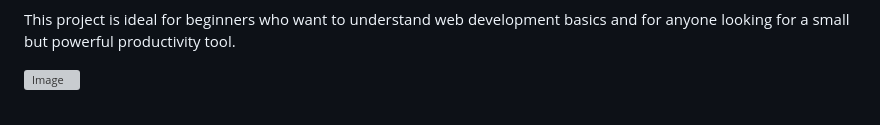
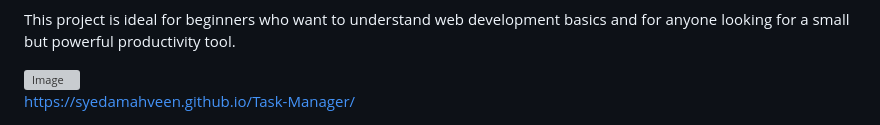
Before and after one commit to SyedaMahveen/Task-Manager, a Markdown page: README.md, the part around the change. GitHub-like rendering; grey boxes are pictures that could not be loaded.

```diff
--- a/README.md
+++ b/README.md
@@ -99,3 +99,6 @@ By building this project, you will gain hands-on experience with:
 This project is ideal for beginners who want to understand web development basics and for anyone looking for a small but powerful productivity tool.
 
 <img width="1366" height="768" alt="Image" src="https://github.com/user-attachments/assets/782fedb8-cb64-4fa0-84ee-3cf47271eaaa" />
+
+
+https://syedamahveen.github.io/Task-Manager/
```
